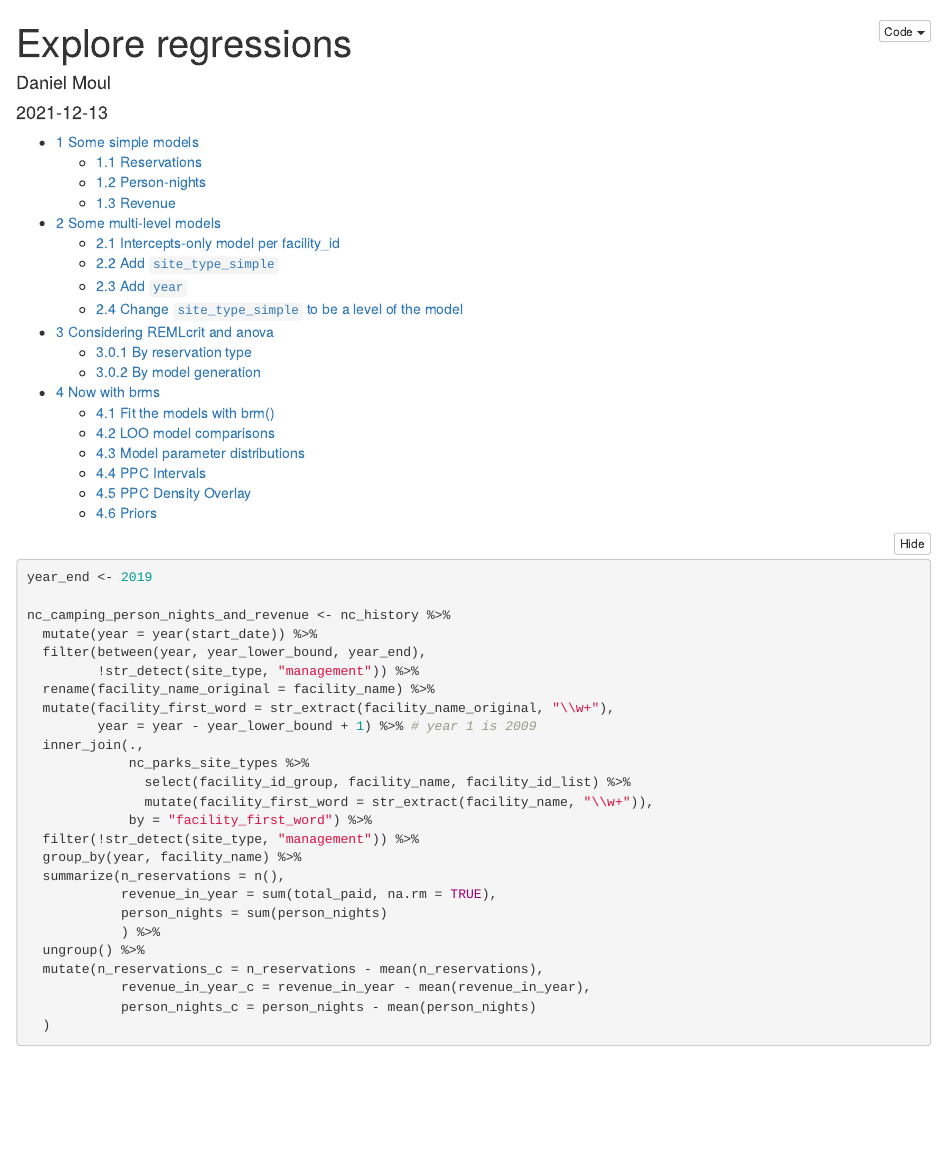
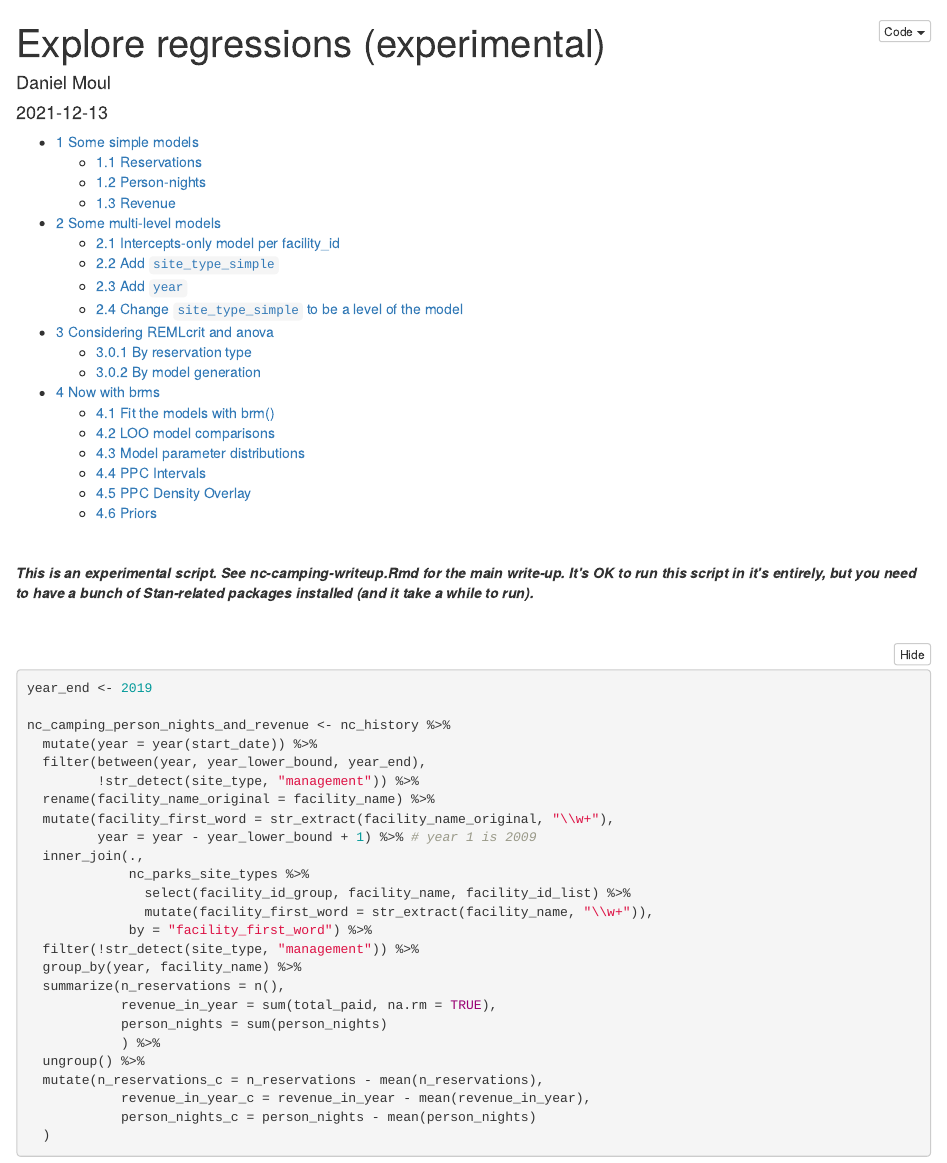
Before and after one commit to dmoul/nc-camping, an R Markdown document (explore-regressions.Rmd): the page in a window 1100 px wide, from its top. Rendered offline with R 4.5, knitr and Pandoc, with nearby package versions; the code chunks are not run, so their results and figures are left out; long lines of code are wrapped.

Commit message:
Update notice at beginning of explore-regressions.Rmd

````diff
--- a/explore-regressions.Rmd
+++ b/explore-regressions.Rmd
@@ -1,5 +1,5 @@
 ---
-title: "Explore regressions"
+title: "Explore regressions (experimental)"
 author: "Daniel Moul"
 date: "`r Sys.Date()`"
 output:
@@ -10,6 +10,12 @@ output:
     #theme: united
     code_folding: show
 ---
+
+<br>
+
+***This is an experimental script. See nc-camping-writeup.Rmd for the main write-up. It's OK to run this script in it's entirely, but you need to have a bunch of Stan-related packages installed (and it take a while to run).***
+
+<br>
 
 ```{r setup, include=FALSE}
 library(here)
````
